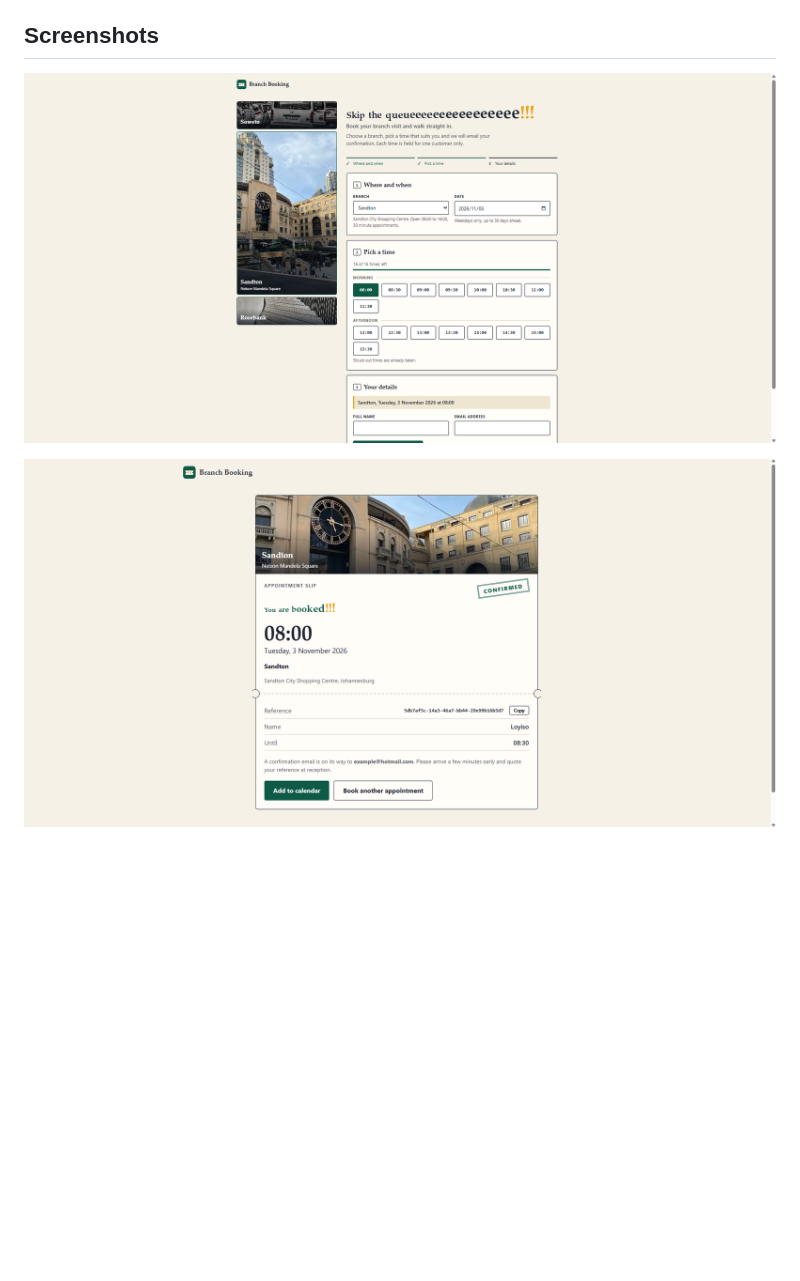
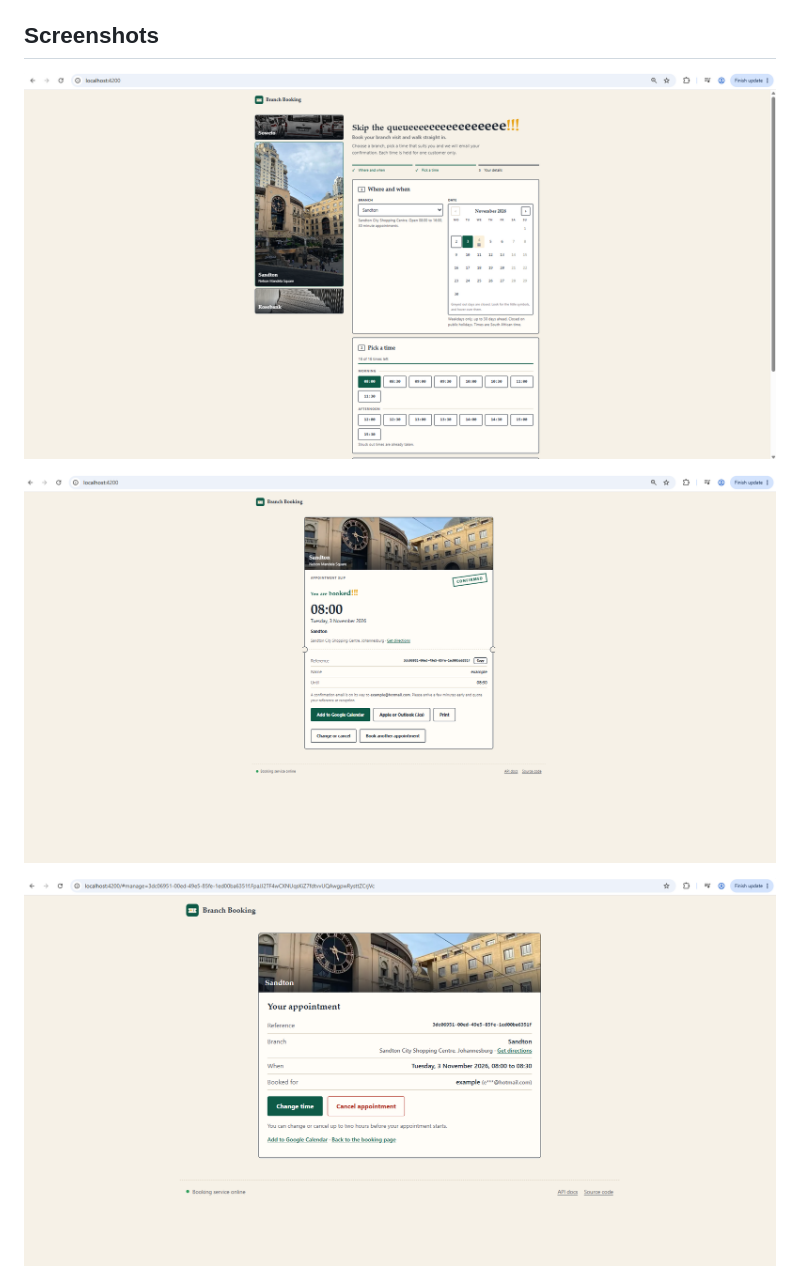
Before and after one commit to mlandukid/branch-booking, a Markdown page: README.md, the part around the change. GitHub-like rendering; pictures changed too: docs/booking-page.png, docs/confirmation-slip.png, docs/manage-booking.png (added); blank space fills up the shorter version.

Commit message:
docs: final screenshots including the manage view

```diff
--- a/README.md
+++ b/README.md
@@ -14,6 +14,8 @@ A full-stack application for scheduling branch appointments. Customers choose a
 ![Booking page](docs/booking-page.png)
 
 ![Confirmed booking](docs/confirmation-slip.png)
+
+![Changing or cancelling a booking](docs/manage-booking.png)
 
 ![Confirmation email in MailHog](docs/confirmation-email.png)
 
```
